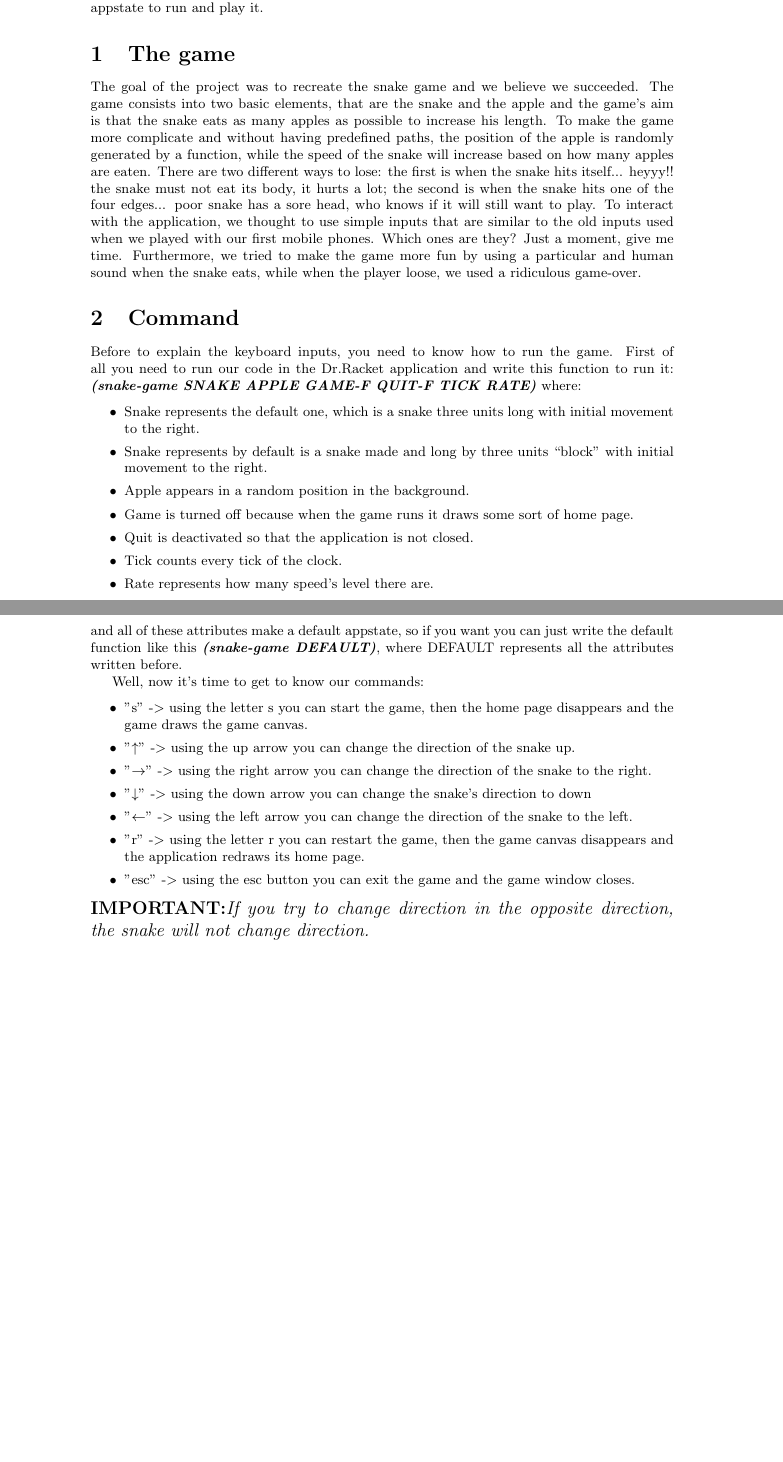
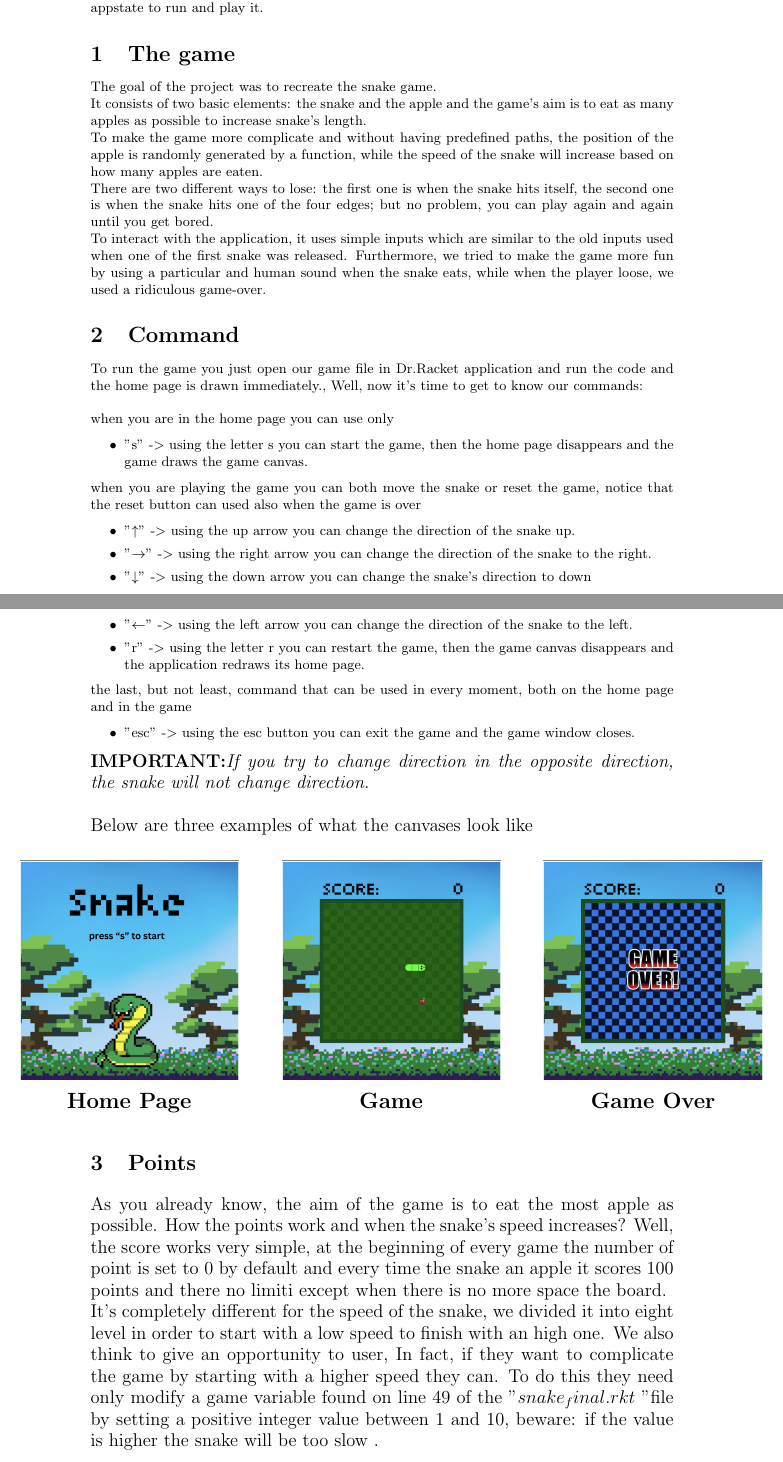
Before and after one commit to Alessandra-Sasanelli/snake, a LaTeX document (docs/user_guide/users_guide.tex): two parts of pages 1 and 2 of 2, joined at a grey line, cut so that both start at the same text. Compiled offline with pdfLaTeX.

Commit message:
modificato user guide

```diff
--- a/docs/user_guide/users_guide.tex
+++ b/docs/user_guide/users_guide.tex
@@ -8,43 +9,45 @@
 
 \begin{document}
 	\maketitle
-	\abstract{The document would like to explain how the game works so a person can easily play. In particular we want to focus on the logic and describe the main keyboard inputs and the initial appstate to run and play it.}
+	\abstract{In this document would like to explain how the game works so a person can easily play. In particular we want to focus on the logic and describe the main keyboard inputs and the initial appstate to run and play it.}
 
 	\section{The game}
 
-	The goal of the project was to recreate the snake game and we believe we succeeded.
-	The game consists into two basic elements, that are the snake and the apple and the game's aim is that the snake eats as many apples as possible to increase his length.
-	To make the game more complicate and without having predefined paths, the position of the apple is randomly generated by a function, while the speed of the snake will increase based on how many apples are eaten.
-	There are two different ways to lose: the first is when the snake hits itself... heyyy!! the snake must not eat its body, it hurts a lot; the second is when the snake hits one of the four edges... poor snake has a sore head, who knows if it will still want to play.
-	To interact with the application, we thought to use simple inputs that are similar to the old inputs used when we played with our first mobile phones. Which ones are they? Just a moment, give me time.
+	The goal of the project was to recreate the snake game.\\
+	It consists of two basic elements: the snake and the apple and the game's aim is to eat as many apples as possible to increase snake's length.\\
+	To make the game more complicate and without having predefined paths, the position of the apple is randomly generated by a function, while the speed of the snake will increase based on how many apples are eaten.\\
+	There are two different ways to lose: the first one is when the snake hits itself, the second one is when the snake hits one of the four edges; but no problem, you can play again and again until you get bored.\\
+	To interact with the application, it uses simple inputs which are similar to the old inputs used when one of the first snake was released.
 	Furthermore, we tried to make the game more fun by using a particular and human sound when the snake eats, while when the player loose, we used a ridiculous game-over.
 
 	\section{Command}
 
-	Before to explain the keyboard inputs, you need to know how to run the game. First of all you need to run our code in the Dr.Racket application and write this function to run it: \textbf{\emph{(snake-game SNAKE APPLE GAME-F QUIT-F TICK RATE)}} where:
-
-	\begin{itemize}
-		\item Snake represents the default one, which is a snake three units long with initial movement to the right.
-		\item Snake represents by default is a snake made and long by three units “block” with initial movement to the right.
-		\item Apple appears in a random position in the background.
-		\item Game is turned off because when the game runs it draws some sort of home page.
-		\item Quit is deactivated so that the application is not closed.
-		\item Tick counts every tick of the clock.
-		\item Rate represents how many speed's level there are.
-	\end{itemize}
-
-	\noindent and all of these attributes make a default appstate, so if you want you can just write the default function like this \textbf{\emph{(snake-game DEFAULT)}}, where DEFAULT represents all the attributes written before.
-
-	Well, now it's time to get to know our commands:
+	To run the game you just open our game file in Dr.Racket application and run the code and the home page is drawn immediately.,
+	Well, now it's time to get to know our commands:\\\\
+	\noindent when you are in the home page you can use only
 
 	\begin{itemize}
 		\item "s" -$>$ using the letter s you can start the game, then the home page disappears and the game draws the game canvas.
+	\end{itemize}
+
+	\noindent when you are playing the game you can both move the snake or reset the game, notice that the reset button can used also when the game is over
+
+	\begin{itemize}
 		\item "$\uparrow$" -$>$ using the up arrow you can change the direction of the snake up.
 		\item "$\rightarrow$" -$>$ using the right arrow you can change the direction of the snake to the right.
 		\item "$\downarrow$" -$>$ using the down arrow you can change the snake's direction to down
 		\item "$\leftarrow$" -$>$ using the left arrow you can change the direction of the snake to the left.
 		\item "r" -$>$ using the letter r you can restart the game, then the game canvas disappears and the application redraws its home page.
+	\end{itemize}
+
+	\noindent the last, but not least, command that can be used in every moment, both on the home page and in the game
+
+	\begin{itemize}
 		\item "esc" -$>$ using the esc button you can exit the game and the game window closes.
 	\end{itemize}
 
-	\noindent\large{\textbf{IMPORTANT:}}\emph{If you try to change direction in the opposite direction, the snake will not change direction.}
+	\noindent\large{\textbf{IMPORTANT:}}\emph{If you try to change direction in the opposite direction, the snake will not change direction.}\\
+
+	\begin{centering}
+		\centering Below are three examples of what the canvases look like
+	\end{centering}
@@ -51,2 +58,22 @@
+		\Large{\textbf{Home Page}}
+	\end{textblock*}
+
+	\begin{textblock*}{10cm}(6cm,9cm)
+		\centering
+		\includegraphics[width=.5\linewidth]{game.png}\\
+		\Large{\textbf{Game}}
+	\end{textblock*}
+
+	\begin{textblock*}{10cm}(12cm,9cm)
+		\centering
+		\includegraphics[width=.5\linewidth]{game-over.png}\\
+		\Large{\textbf{Game Over}}
+	\end{textblock*}
+
+
+
+	\vspace{6.5cm}\section{Points}
+	As you already know, the aim of the game is to eat the most apple as possible. How the points work and when the snake's speed increases? Well, the score works very simple, at the beginning of every game the number of point is set to 0 by default and every time the snake an apple it scores 100 points and there no limiti except when there is no more space the board.\\
+	It's completely different for the speed of the snake, we divided it into eight level in order to start with a low speed to finish with an high one. We also think to give an opportunity to user, In fact, if they want to complicate the game by starting with a higher speed they can. To do this they need only modify a game variable found on line 49 of the "$snake_final.rkt$ "file by setting a positive integer value between 1 and 10, beware: if the value is higher the snake will be too slow	.
 
 \end{document}
```
Also changed, not shown: docs/user_guide/game-over.png (added), docs/user_guide/game.png (added), docs/user_guide/home.png (added), docs/user_guide/users_guide.pdf, docs/user_guide/users_guide.tex (7 more changed lines), 4 other files.
